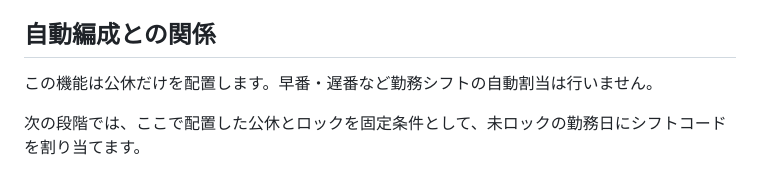
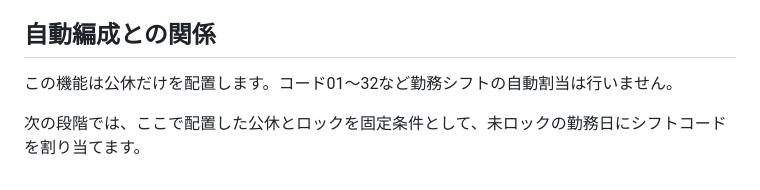
Before and after one commit to shinbowork2025-ops/shift-assistant, a Markdown page: docs/auto-days-off.md, the part around the change. Drawn GitHub-style.

Commit message:
docs: use canonical shift code terminology

```diff
--- a/docs/auto-days-off.md
+++ b/docs/auto-days-off.md
@@ -88,6 +88,6 @@
 
 ## 自動編成との関係
 
-この機能は公休だけを配置します。早番・遅番など勤務シフトの自動割当は行いません。
+この機能は公休だけを配置します。コード01〜32など勤務シフトの自動割当は行いません。
 
 次の段階では、ここで配置した公休とロックを固定条件として、未ロックの勤務日にシフトコードを割り当てます。
```
